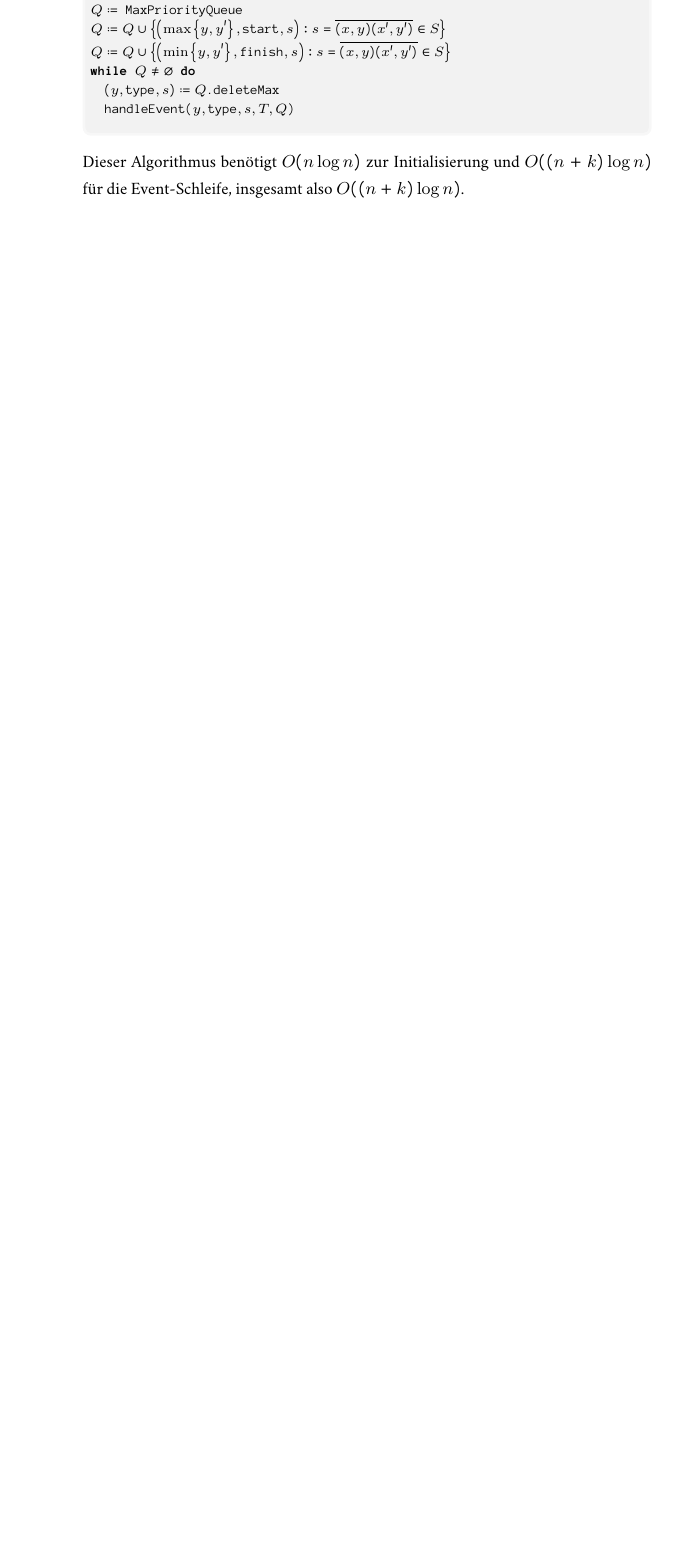
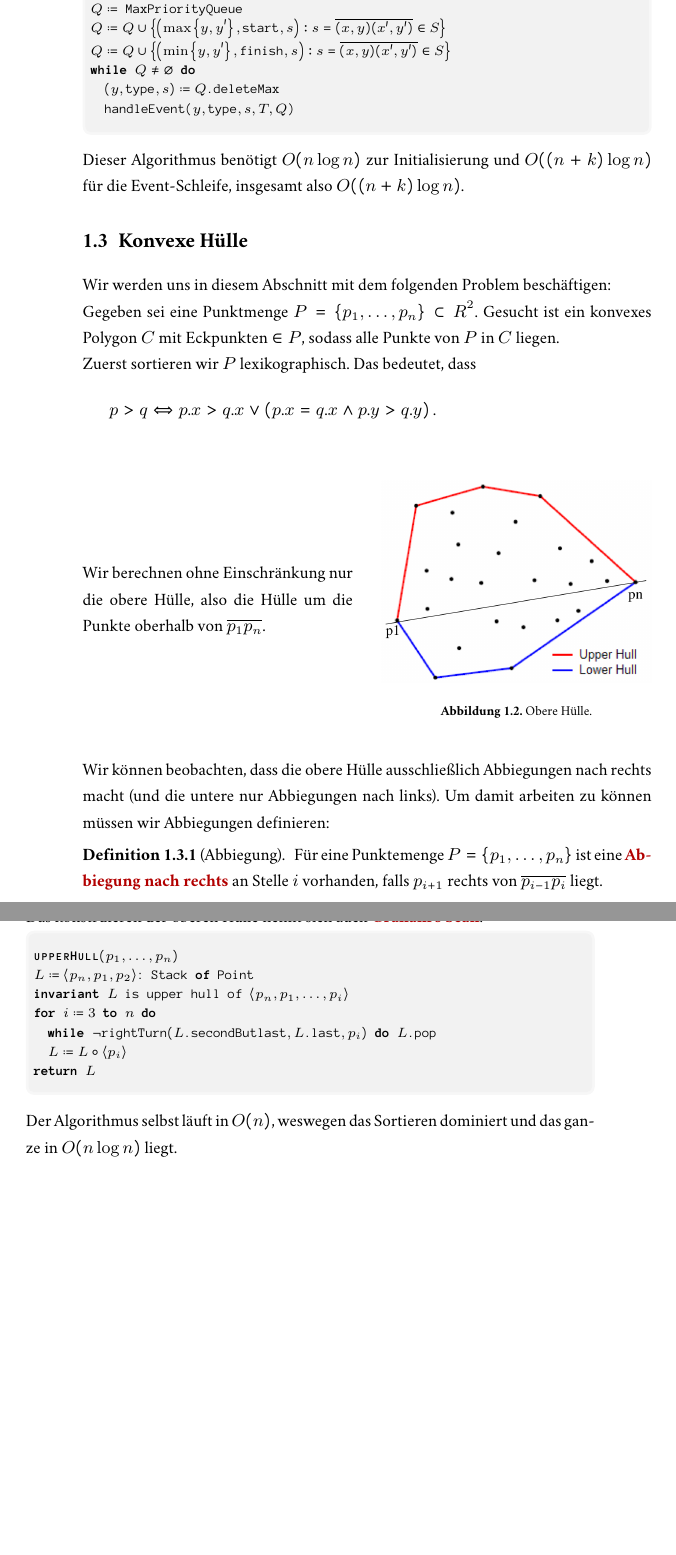
Before and after one commit to jens-ox/AlgoII-Skript, a LaTeX document (main.tex, which reads chapters/GeometricAlgorithms.tex): part of page 8 of 8 before the commit and two parts of pages 8 and 9 of 9 after it, the two joined at a grey line, cut so that both start at the same text, the shorter picture padded with empty space. The pictures show the PDF file main.pdf that the author committed with the source.

Commit message:
VL11: convex hull

```diff
--- a/chapters/GeometricAlgorithms.tex
+++ b/chapters/GeometricAlgorithms.tex
@@ -161,3 +161,21 @@ Nun können wir den Algorithmus implementieren.
 \end{pseudocode}
 
 Dieser Algorithmus benötigt \( O(n\log n) \) zur Initialisierung und \( O((n+k)\log n) \) für die Event-Schleife, insgesamt also \( O((n+k)\log n) \).
+
+\section{Konvexe Hülle}
+
+Wir werden uns in diesem Abschnitt mit dem folgenden Problem beschäftigen:
+
+Gegeben sei eine Punktmenge \( P = \left \{ p_1, \dots, p_n \right \} \subset R^2 \). Gesucht ist ein konvexes Polygon \( C \) mit Eckpunkten \( \in P \), sodass alle Punkte von \( P \) in \( C \) liegen.
+
+Zuerst sortieren wir \( P \) lexikographisch. Das bedeutet, dass
+\begin{equation*}
+  p > q \Leftrightarrow p\text{.}x > q\text{.}x \vee \left( p\text{.}x = q\text{.}x \wedge p\text{.}y > q\text{.}y \right)\text{.}
+\end{equation*}
+
+\begin{minipage}{.475\textwidth}
+  \vspace*{1em}
+  Wir berechnen ohne Einschränkung nur die obere Hülle, also die Hülle um die Punkte oberhalb von \( \overline{p_1 p_n} \).
+  \vspace*{1em}
+\end{minipage}
+\hfill
@@ -163,0 +187,23 @@ Dieser Algorithmus benötigt \( O(n\log n) \) zur Initialisierung und \( O((n+k)
+  \end{figure}
+  \vspace*{1em}
+\end{minipage}
+
+Wir können beobachten, dass die obere Hülle ausschließlich Abbiegungen nach rechts macht (und die untere nur Abbiegungen nach links). Um damit arbeiten zu können müssen wir Abbiegungen definieren:
+
+\begin{definition}[Abbiegung]
+  Für eine Punktemenge \( P = \left \{ p_1, \dots, p_n \right \} \) ist eine \term{Abbiegung nach rechts}\index{Abbiegung} an Stelle \( i \) vorhanden, falls \( p_{i+1} \) rechts von \( \overline{p_{i-1}p_i} \) liegt.
+\end{definition}
+
+Das konstruieren der oberen Hülle nennt sich auch \term{Graham's Scan}\index{Graham's Scan}.\footnote{Graham 1972, Andrew 1979}
+
+\begin{pseudocode}
+  \textbf{\textsc{upperHull}}\( (p_1,\dots,p_n) \) \\
+  \( L \coloneqq \left\langle p_n,p_1,p_2 \right\rangle \): Stack \textbf{of} Point \\
+  \textbf{invariant} \( L \) is upper hull of \( \left\langle p_n,p_1,\dots,p_i \right\rangle \) \\
+  \textbf{for} \( i \coloneqq 3 \) \textbf{to} \( n \) \textbf{do} \\
+  \phantom{\enskip} \textbf{while} \( \neg \text{rightTurn}(L\text{.secondButlast},  L\text{.last}, p_i) \) \textbf{do} \( L\text{.pop} \) \\
+  \phantom{\enskip} \( L \coloneqq L \circ \left\langle p_i \right\rangle \) \\
+  \textbf{return} \( L \)
+\end{pseudocode}
+
+Der Algorithmus selbst läuft in \( O(n) \), weswegen das Sortieren dominiert und das ganze in \( O(n\log n) \) liegt.
```
Also changed, not shown: assets/images/upperHull.png (added), main.pdf, chapters/GeometricAlgorithms.tex (5 more changed lines).
